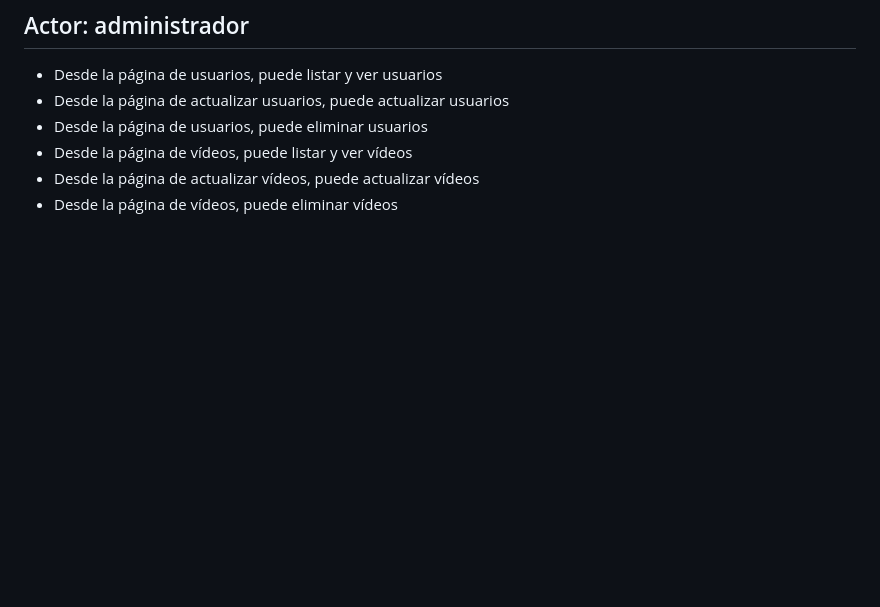
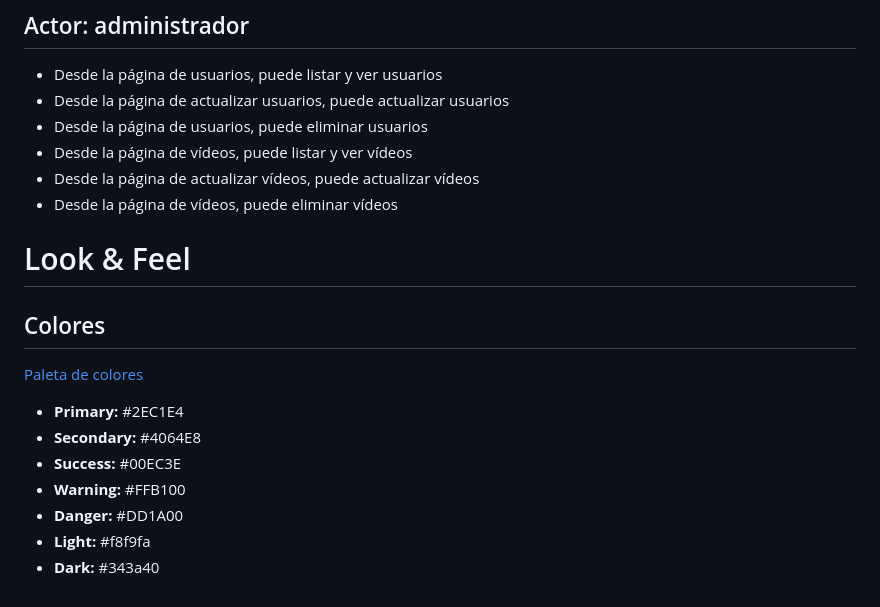
Before and after one commit to virtualitems/test-backend-videoplus, a Markdown page: docs/01 documentación no técnica.md, the part around the change. Rendered like a GitHub page; blank space fills up the shorter version.

Commit message:
add app colors specification

```diff
--- a/docs/01 documentación no técnica.md
+++ b/docs/01 documentación no técnica.md
@@ -71,3 +71,17 @@ Finalmente, para el aseguramiento de la calidad del software, son necesarias pru
 - Desde la página de vídeos, puede listar y ver vídeos
 - Desde la página de actualizar vídeos, puede actualizar vídeos
 - Desde la página de vídeos, puede eliminar vídeos
+
+# Look & Feel
+
+## Colores
+
+[Paleta de colores](https://coolors.co/2ec1e4-4064e8-00ec3e-ffb100-dd1a00)
+
+- **Primary:** #2EC1E4
+- **Secondary:** #4064E8
+- **Success:** #00EC3E
+- **Warning:** #FFB100
+- **Danger:** #DD1A00
+- **Light:** #f8f9fa
+- **Dark:** #343a40
```
